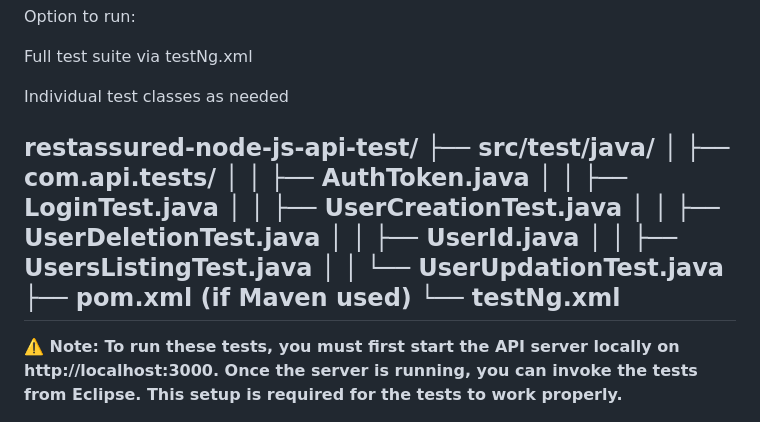
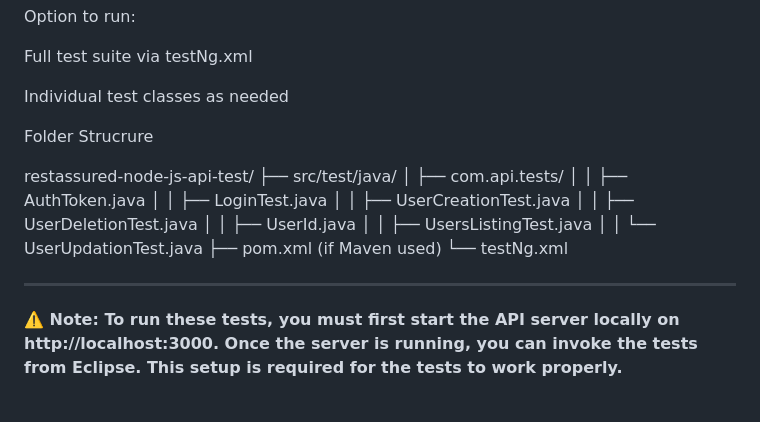
Before and after one commit to mithuntc/NodeJS_CRUD_API_Test_RestAssured, a Markdown page: README.md, the part around the change. Rendered like a GitHub page.

```diff
--- a/README.md
+++ b/README.md
@@ -75,6 +75,9 @@ Full test suite via testNg.xml
 Individual test classes as needed
 
 
+
+Folder Strucrure
+
 restassured-node-js-api-test/
 ├── src/test/java/
 │   ├── com.api.tests/
@@ -87,6 +90,10 @@ restassured-node-js-api-test/
 │   │   └── UserUpdationTest.java
 ├── pom.xml (if Maven used)
 └── testNg.xml
+
+
+
+
 -----------------------------------------------------------------------------------------------------
 **⚠️ Note:
 To run these tests, you must first start the API server locally on http://localhost:3000.
```
